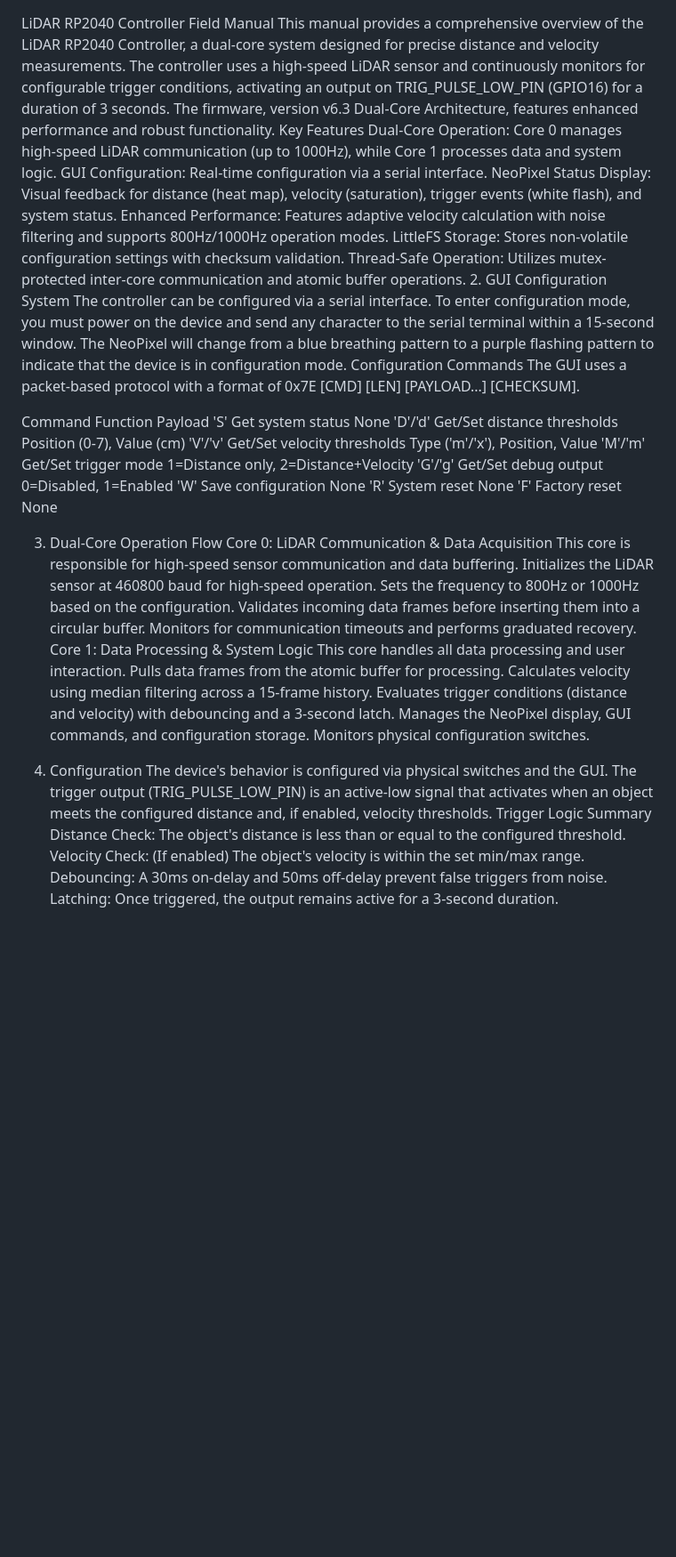
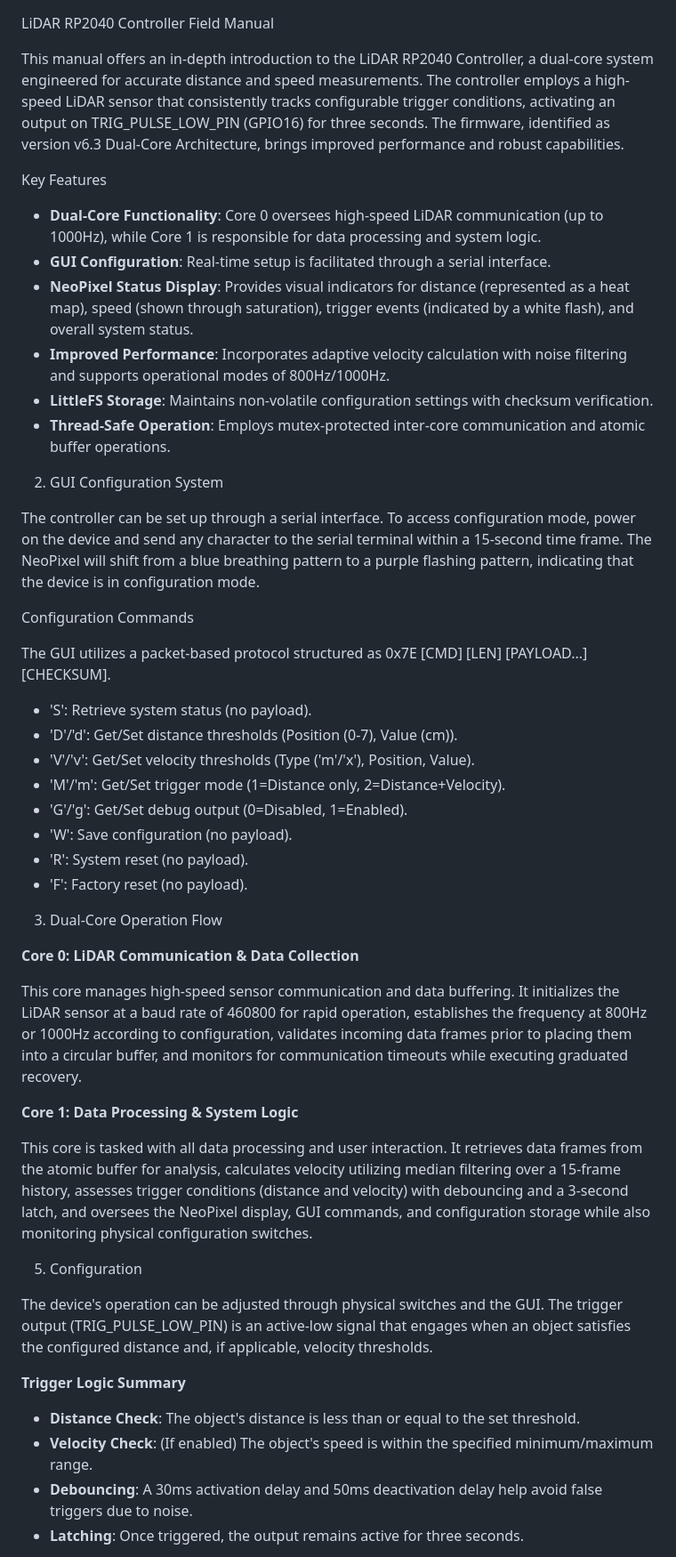
Before and after one commit to EE-EDK/Lidar-Neopixel-v1, a Markdown page: README.md, the part around the change printed below. Shown: that part at 89% size. Drawn GitHub-style; blank space fills up the shorter version.

```diff
--- a/README.md
+++ b/README.md
@@ -1,65 +1,52 @@
 LiDAR RP2040 Controller Field Manual
-This manual provides a comprehensive overview of the LiDAR RP2040 Controller, a dual-core system designed for precise distance and velocity measurements. The controller uses a high-speed LiDAR sensor and continuously monitors for configurable trigger conditions, activating an output on TRIG_PULSE_LOW_PIN (GPIO16) for a duration of 3 seconds. The firmware, version v6.3 Dual-Core Architecture, features enhanced performance and robust functionality.
+
+This manual offers an in-depth introduction to the LiDAR RP2040 Controller, a dual-core system engineered for accurate distance and speed measurements. The controller employs a high-speed LiDAR sensor that consistently tracks configurable trigger conditions, activating an output on TRIG_PULSE_LOW_PIN (GPIO16) for three seconds. The firmware, identified as version v6.3 Dual-Core Architecture, brings improved performance and robust capabilities.
+
 Key Features
-Dual-Core Operation: Core 0 manages high-speed LiDAR communication (up to 1000Hz), while Core 1 processes data and system logic.
-GUI Configuration: Real-time configuration via a serial interface.
-NeoPixel Status Display: Visual feedback for distance (heat map), velocity (saturation), trigger events (white flash), and system status.
-Enhanced Performance: Features adaptive velocity calculation with noise filtering and supports 800Hz/1000Hz operation modes.
-LittleFS Storage: Stores non-volatile configuration settings with checksum validation.
-Thread-Safe Operation: Utilizes mutex-protected inter-core communication and atomic buffer operations.
+
+- **Dual-Core Functionality**: Core 0 oversees high-speed LiDAR communication (up to 1000Hz), while Core 1 is responsible for data processing and system logic.
+- **GUI Configuration**: Real-time setup is facilitated through a serial interface.
+- **NeoPixel Status Display**: Provides visual indicators for distance (represented as a heat map), speed (shown through saturation), trigger events (indicated by a white flash), and overall system status.
+- **Improved Performance**: Incorporates adaptive velocity calculation with noise filtering and supports operational modes of 800Hz/1000Hz.
+- **LittleFS Storage**: Maintains non-volatile configuration settings with checksum verification.
+- **Thread-Safe Operation**: Employs mutex-protected inter-core communication and atomic buffer operations.
+
 2. GUI Configuration System
-The controller can be configured via a serial interface. To enter configuration mode, you must power on the device and send any character to the serial terminal within a 15-second window. The NeoPixel will change from a blue breathing pattern to a purple flashing pattern to indicate that the device is in configuration mode.
+
+The controller can be set up through a serial interface. To access configuration mode, power on the device and send any character to the serial terminal within a 15-second time frame. The NeoPixel will shift from a blue breathing pattern to a purple flashing pattern, indicating that the device is in configuration mode.
+
 Configuration Commands
-The GUI uses a packet-based protocol with a format of 0x7E [CMD] [LEN] [PAYLOAD...] [CHECKSUM].
 
+The GUI utilizes a packet-based protocol structured as 0x7E [CMD] [LEN] [PAYLOAD...] [CHECKSUM].
 
-Command
-Function
-Payload
-'S'
-Get system status
-None
-'D'/'d'
-Get/Set distance thresholds
-Position (0-7), Value (cm)
-'V'/'v'
-Get/Set velocity thresholds
-Type ('m'/'x'), Position, Value
-'M'/'m'
-Get/Set trigger mode
-1=Distance only, 2=Distance+Velocity
-'G'/'g'
-Get/Set debug output
-0=Disabled, 1=Enabled
-'W'
-Save configuration
-None
-'R'
-System reset
-None
-'F'
-Factory reset
-None
+- 'S': Retrieve system status (no payload).
+- 'D'/'d': Get/Set distance thresholds (Position (0-7), Value (cm)).
+- 'V'/'v': Get/Set velocity thresholds (Type ('m'/'x'), Position, Value).
+- 'M'/'m': Get/Set trigger mode (1=Distance only, 2=Distance+Velocity).
+- 'G'/'g': Get/Set debug output (0=Disabled, 1=Enabled).
+- 'W': Save configuration (no payload).
+- 'R': System reset (no payload).
+- 'F': Factory reset (no payload).
 
 3. Dual-Core Operation Flow
-Core 0: LiDAR Communication & Data Acquisition
-This core is responsible for high-speed sensor communication and data buffering.
-Initializes the LiDAR sensor at 460800 baud for high-speed operation.
-Sets the frequency to 800Hz or 1000Hz based on the configuration.
-Validates incoming data frames before inserting them into a circular buffer.
-Monitors for communication timeouts and performs graduated recovery.
-Core 1: Data Processing & System Logic
-This core handles all data processing and user interaction.
-Pulls data frames from the atomic buffer for processing.
-Calculates velocity using median filtering across a 15-frame history.
-Evaluates trigger conditions (distance and velocity) with debouncing and a 3-second latch.
-Manages the NeoPixel display, GUI commands, and configuration storage.
-Monitors physical configuration switches.
+
+**Core 0: LiDAR Communication & Data Collection**
+
+This core manages high-speed sensor communication and data buffering. It initializes the LiDAR sensor at a baud rate of 460800 for rapid operation, establishes the frequency at 800Hz or 1000Hz according to configuration, validates incoming data frames prior to placing them into a circular buffer, and monitors for communication timeouts while executing graduated recovery.
+
+**Core 1: Data Processing & System Logic**
+
+This core is tasked with all data processing and user interaction. It retrieves data frames from the atomic buffer for analysis, calculates velocity utilizing median filtering over a 15-frame history, assesses trigger conditions (distance and velocity) with debouncing and a 3-second latch, and oversees the NeoPixel display, GUI commands, and configuration storage while also monitoring physical configuration switches.
+
 5. Configuration
-The device's behavior is configured via physical switches and the GUI. The trigger output (TRIG_PULSE_LOW_PIN) is an active-low signal that activates when an object meets the configured distance and, if enabled, velocity thresholds.
-Trigger Logic Summary
-Distance Check: The object's distance is less than or equal to the configured threshold.
-Velocity Check: (If enabled) The object's velocity is within the set min/max range.
-Debouncing: A 30ms on-delay and 50ms off-delay prevent false triggers from noise.
-Latching: Once triggered, the output remains active for a 3-second duration.
+
+The device's operation can be adjusted through physical switches and the GUI. The trigger output (TRIG_PULSE_LOW_PIN) is an active-low signal that engages when an object satisfies the configured distance and, if applicable, velocity thresholds.
+
+**Trigger Logic Summary**
+
+- **Distance Check**: The object's distance is less than or equal to the set threshold.
+- **Velocity Check**: (If enabled) The object's speed is within the specified minimum/maximum range.
+- **Debouncing**: A 30ms activation delay and 50ms deactivation delay help avoid false triggers due to noise.
+- **Latching**: Once triggered, the output remains active for three seconds.
+
 6. Hardware & Wiring Diagram
```
Also changed, not shown: other parts of README.md (+76 -118 lines).
